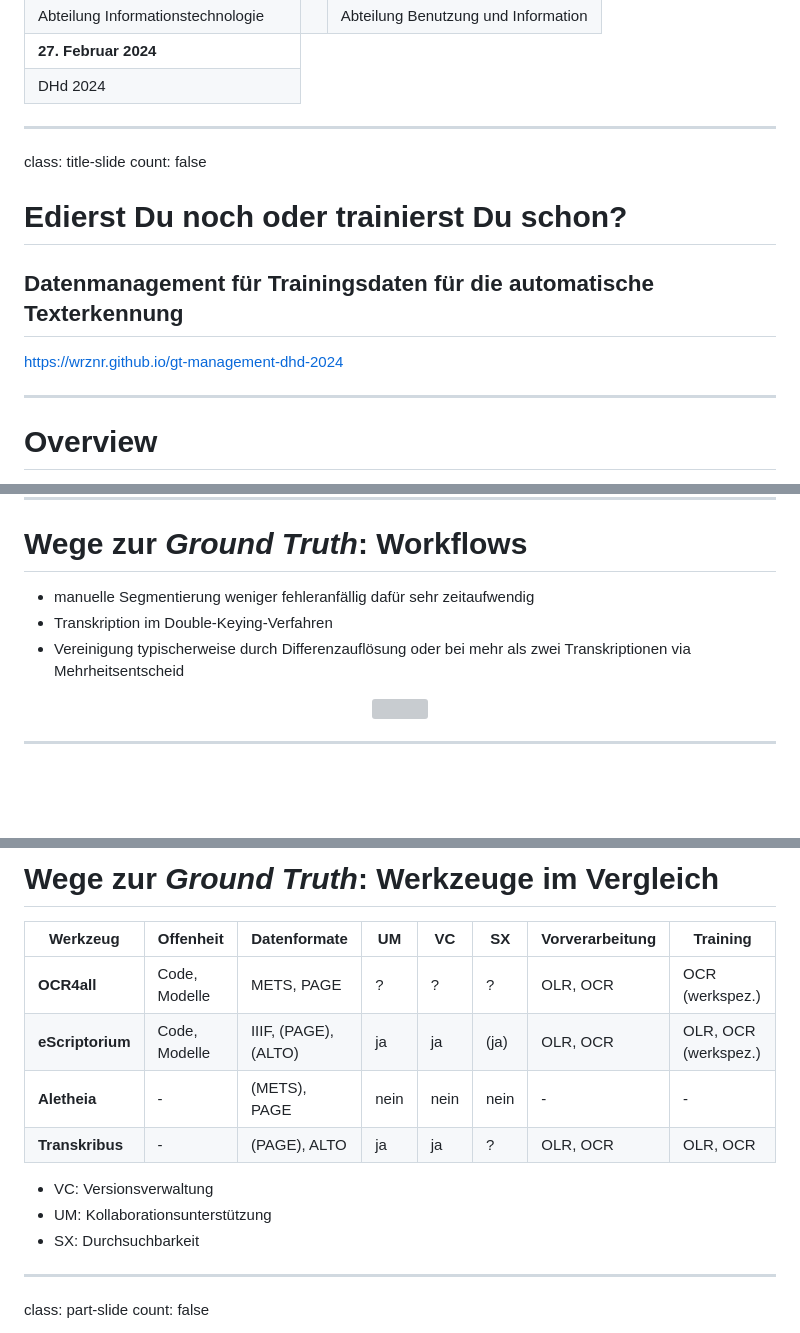
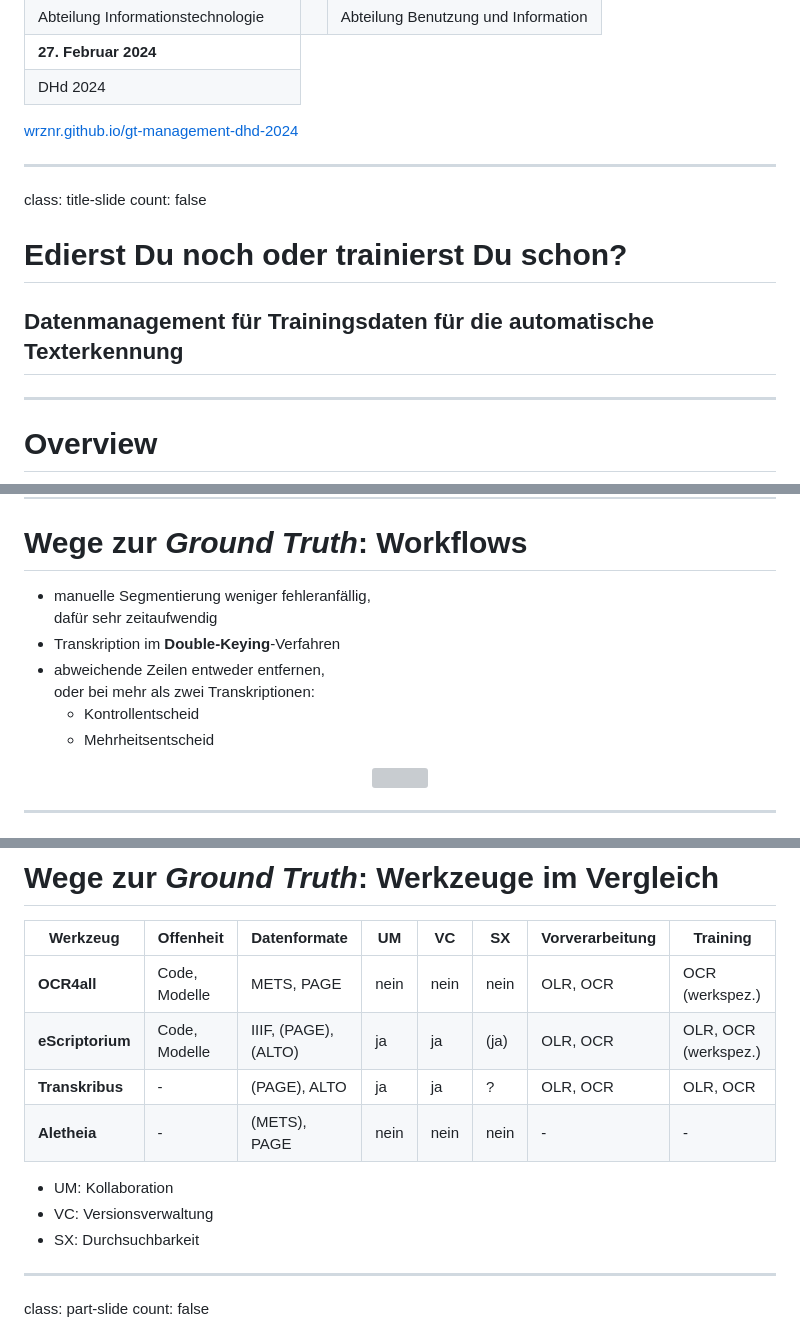
Before and after one commit to wrznr/gt-management-dhd-2024, a Markdown page: content.md, 3 parts joined by grey strips. Drawn GitHub-style; blank space fills up the shorter version; grey boxes are pictures that could not be loaded.

```diff
--- a/content.md
+++ b/content.md
@@ -35,6 +35,9 @@ layout: true
       <td style="font-size:8pt">DHd 2024</td>
     </tr>
   </table>
+  <p>
+    <a href="https://wrznr.github.io/gt-management-dhd-2024">wrznr.github.io/gt-management-dhd-2024</a>
+  </p>
 </div>
 
 ---
@@ -45,7 +48,6 @@ count: false
 # Edierst Du noch oder trainierst Du schon?
 ## Datenmanagement für Trainingsdaten für die automatische Texterkennung
 
-https://wrznr.github.io/gt-management-dhd-2024
 
 ---
 
@@ -608,9 +610,13 @@ count: false
 
 # Wege zur *Ground Truth*: Workflows
 
-* manuelle Segmentierung weniger fehleranfällig dafür sehr zeitaufwendig
-* Transkription im Double-Keying-Verfahren
-* Vereinigung typischerweise durch Differenzauflösung oder bei mehr als zwei Transkriptionen via Mehrheitsentscheid
+* manuelle Segmentierung weniger fehleranfällig,
+  dafür sehr zeitaufwendig
+* Transkription im **Double-Keying**-Verfahren
+* abweichende Zeilen entweder entfernen,
+  oder bei mehr als zwei Transkriptionen:
+  - Kontrollentscheid
+  - Mehrheitsentscheid
 
 <center>
 <a href="img/Normalvorgehen.svg"><img src="img/Normalvorgehen.svg" width="950px" /></a>
@@ -715,13 +723,13 @@ count: false
 
 | **Werkzeug** | **Offenheit** | **Datenformate** | **UM** | **VC** | **SX** | **Vorverarbeitung** | **Training** |
 | --- | --- | --- | --- | --- | --- | --- | --- |
-| **OCR4all** | Code, Modelle | METS, PAGE | ? | ? | ? | OLR, OCR | OCR (werkspez.) |
+| **OCR4all** | Code, Modelle | METS, PAGE | nein | nein | nein | OLR, OCR | OCR (werkspez.) |
 | **eScriptorium** | Code, Modelle | IIIF, (PAGE), (ALTO) | ja | ja | (ja) | OLR, OCR | OLR, OCR (werkspez.) |
+| **Transkribus** | - | (PAGE), ALTO | ja | ja | ? | OLR, OCR| OLR, OCR |
 | **Aletheia** | - | (METS), PAGE | nein | nein | nein | - | - |
-| **Transkribus** | - | (PAGE), ALTO | ja | ja | ? | OLR, OCR| OLR, OCR |
 
+- UM: Kollaboration
 - VC: Versionsverwaltung
-- UM: Kollaborationsunterstützung
 - SX: Durchsuchbarkeit
 
 <!--
```
Also changed, not shown: other parts of content.md (+40 -35 lines).
